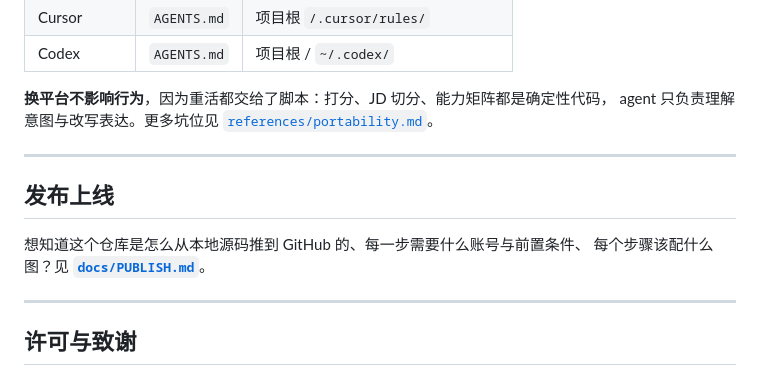
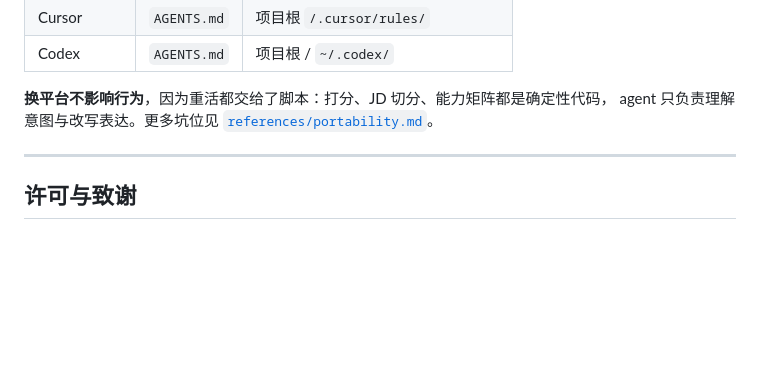
Before and after one commit to NiuBi66666688/job-lailailai, a Markdown page: README.md, the part around the change. Rendered like a GitHub page; blank space fills up the shorter version.

```diff
--- a/README.md
+++ b/README.md
@@ -556,13 +556,6 @@ agent 只负责理解意图与改写表达。更多坑位见 [`references/portab
 
 ---
 
-## 发布上线
-
-想知道这个仓库是怎么从本地源码推到 GitHub 的、每一步需要什么账号与前置条件、
-每个步骤该配什么图？见 **[`docs/PUBLISH.md`](docs/PUBLISH.md)**。
-
----
-
 ## 许可与致谢
 
 - 本项目代码：**Apache-2.0**，见 [`LICENSE`](LICENSE)。
```
